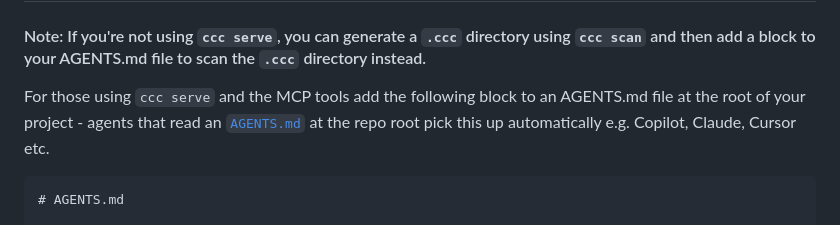
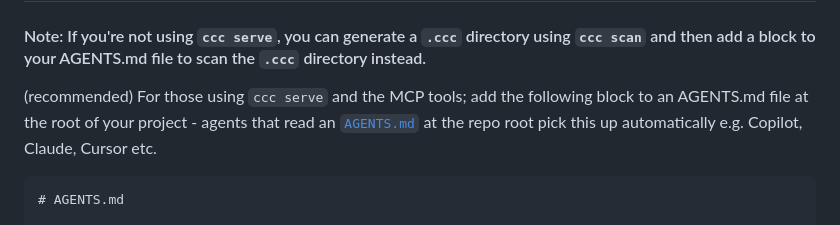
Before and after one commit to colwill/ccc, a Markdown page: README.md, the part around the change. GitHub-like rendering.

````diff
--- a/README.md
+++ b/README.md
@@ -129,7 +129,7 @@ The `.ccc/map.json` file is used to hint to ccc where to find dependencies, for
 
 #### Note: If you're not using `ccc serve`, you can generate a `.ccc` directory using `ccc scan` and then add a block to your AGENTS.md file  to scan the `.ccc` directory instead.
 
-For those using `ccc serve` and the MCP tools add the following block to an AGENTS.md file at the root of your project - agents that read an [`AGENTS.md`](https://agents.md) at the repo root pick this up automatically e.g. Copilot, Claude, Cursor etc.
+(recommended) For those using `ccc serve` and the MCP tools; add the following block to an AGENTS.md file at the root of your project - agents that read an [`AGENTS.md`](https://agents.md) at the repo root pick this up automatically e.g. Copilot, Claude, Cursor etc.
 
 ```md
 # AGENTS.md
````
